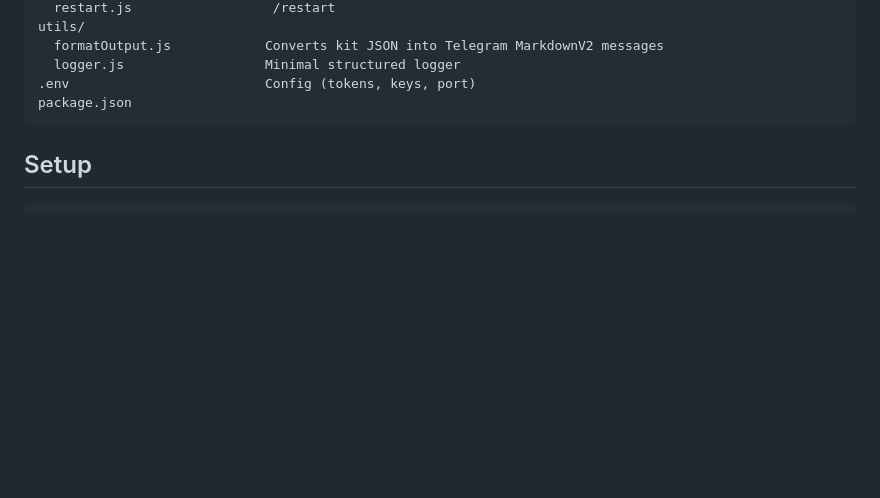
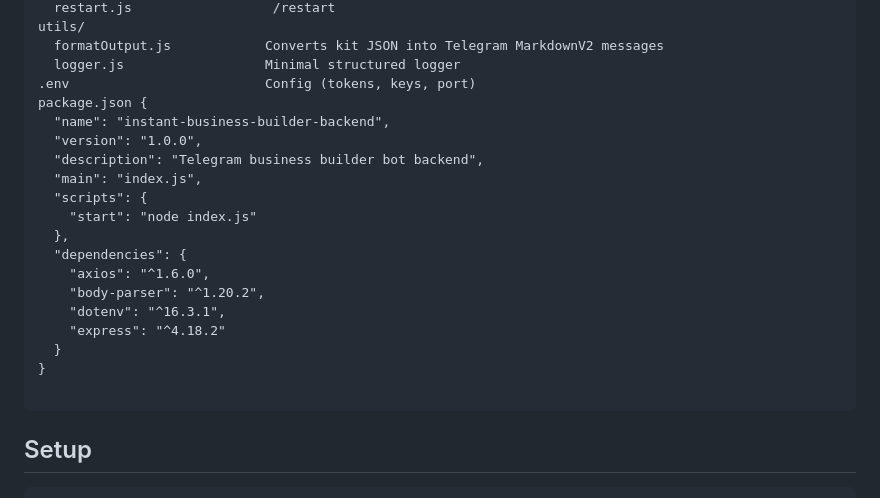
Before and after one commit to NuroArt/instant-business-builder-backend, a Markdown page: README.md, the part around the change. Rendered like a GitHub page; blank space fills up the shorter version.

Commit message:
Include package.json for project setup
Add package.json with project metadata and dependencies

````diff
--- a/README.md
+++ b/README.md
@@ -23,7 +23,22 @@ utils/
   formatOutput.js            Converts kit JSON into Telegram MarkdownV2 messages
   logger.js                  Minimal structured logger
 .env                         Config (tokens, keys, port)
-package.json
+package.json {
+  "name": "instant-business-builder-backend",
+  "version": "1.0.0",
+  "description": "Telegram business builder bot backend",
+  "main": "index.js",
+  "scripts": {
+    "start": "node index.js"
+  },
+  "dependencies": {
+    "axios": "^1.6.0",
+    "body-parser": "^1.20.2",
+    "dotenv": "^16.3.1",
+    "express": "^4.18.2"
+  }
+}
+
 ```
 
 ## Setup
````
